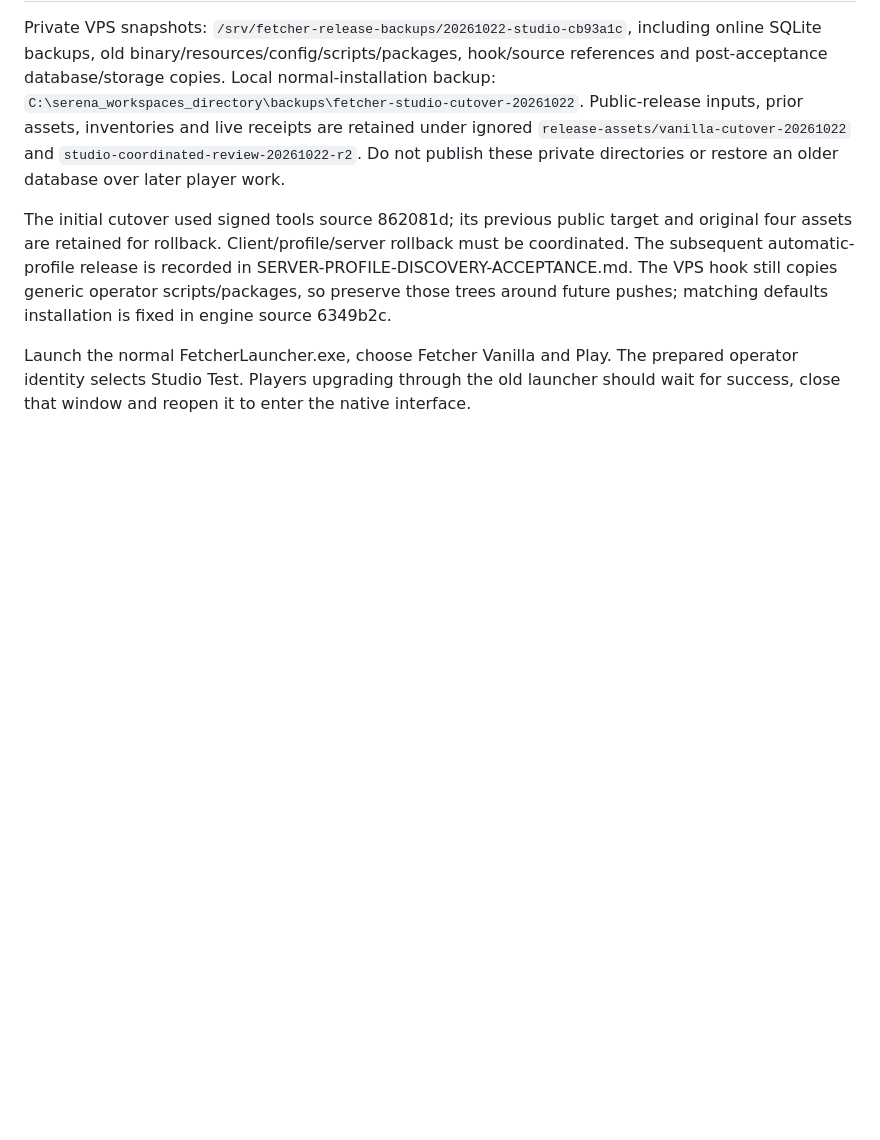
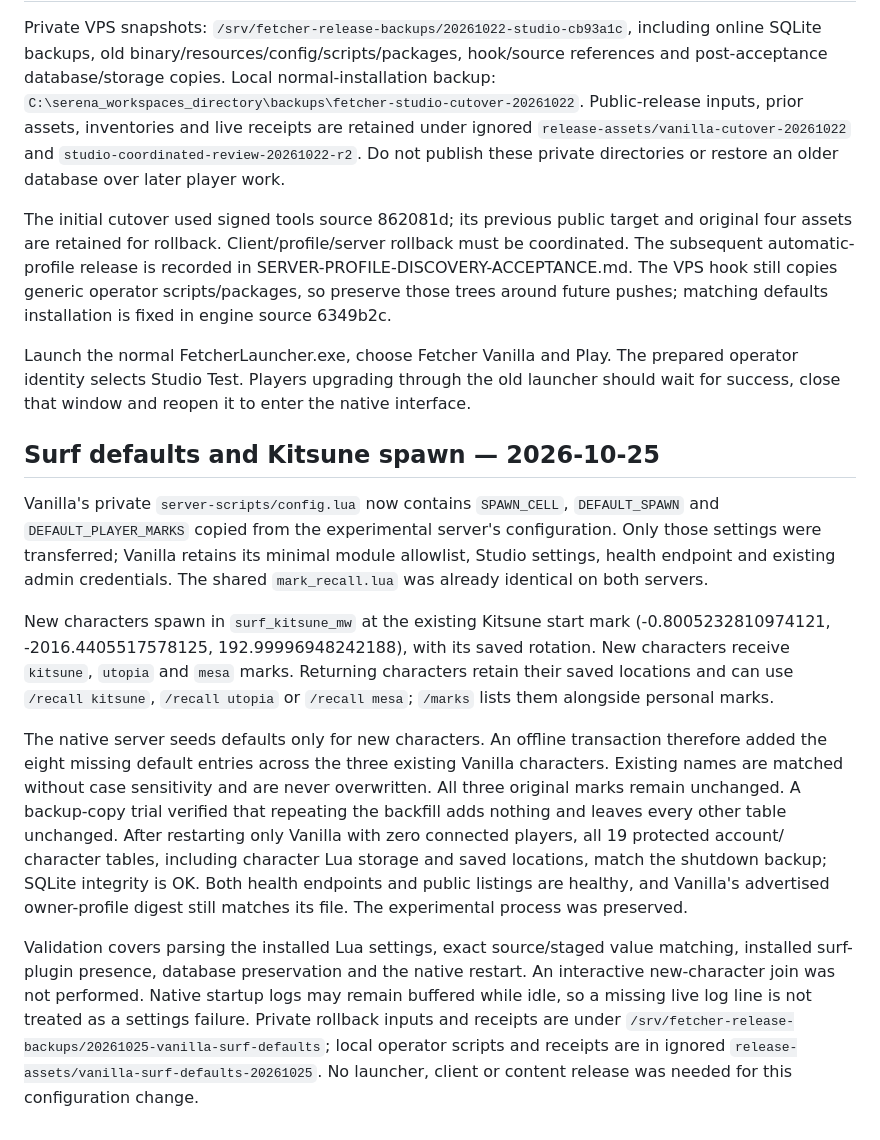
Before and after one commit to Skooma-Breath/Fetcher-Updater, a Markdown page: launcher/VANILLA-VPS-ACCEPTANCE.md, the part around the change. Rendered like a GitHub page; blank space fills up the shorter version.

Commit message:
Record Vanilla surf marks and Kitsune default spawn deployment

```diff
--- a/launcher/VANILLA-VPS-ACCEPTANCE.md
+++ b/launcher/VANILLA-VPS-ACCEPTANCE.md
@@ -166,3 +166,37 @@ pushes; matching defaults installation is fixed in engine source 6349b2c.
 Launch the normal FetcherLauncher.exe, choose Fetcher Vanilla and Play. The prepared operator
 identity selects Studio Test. Players upgrading through the old launcher should wait for success,
 close that window and reopen it to enter the native interface.
+
+## Surf defaults and Kitsune spawn — 2026-10-25
+
+Vanilla's private `server-scripts/config.lua` now contains `SPAWN_CELL`,
+`DEFAULT_SPAWN` and `DEFAULT_PLAYER_MARKS` copied from the experimental server's
+configuration. Only those settings were transferred; Vanilla retains its minimal
+module allowlist, Studio settings, health endpoint and existing admin credentials.
+The shared `mark_recall.lua` was already identical on both servers.
+
+New characters spawn in `surf_kitsune_mw` at the existing Kitsune start mark
+(-0.8005232810974121, -2016.4405517578125, 192.99996948242188), with its saved rotation.
+New characters receive `kitsune`, `utopia` and `mesa` marks. Returning characters
+retain their saved locations and can use `/recall kitsune`, `/recall utopia` or
+`/recall mesa`; `/marks` lists them alongside personal marks.
+
+The native server seeds defaults only for new characters. An offline transaction
+therefore added the eight missing default entries across the three existing Vanilla
+characters. Existing names are matched without case sensitivity and are never
+overwritten. All three original marks remain unchanged. A backup-copy trial verified
+that repeating the backfill adds nothing and leaves every other table unchanged.
+After restarting only Vanilla with zero connected players, all 19 protected account/
+character tables, including character Lua storage and saved locations, match the
+shutdown backup; SQLite integrity is OK. Both health endpoints and public listings
+are healthy, and Vanilla's advertised owner-profile digest still matches its file.
+The experimental process was preserved.
+
+Validation covers parsing the installed Lua settings, exact source/staged value
+matching, installed surf-plugin presence, database preservation and the native restart.
+An interactive new-character join was not performed. Native startup logs may remain
+buffered while idle, so a missing live log line is not treated as a settings failure.
+Private rollback inputs and receipts are under
+`/srv/fetcher-release-backups/20261025-vanilla-surf-defaults`; local operator scripts
+and receipts are in ignored `release-assets/vanilla-surf-defaults-20261025`.
+No launcher, client or content release was needed for this configuration change.
```
